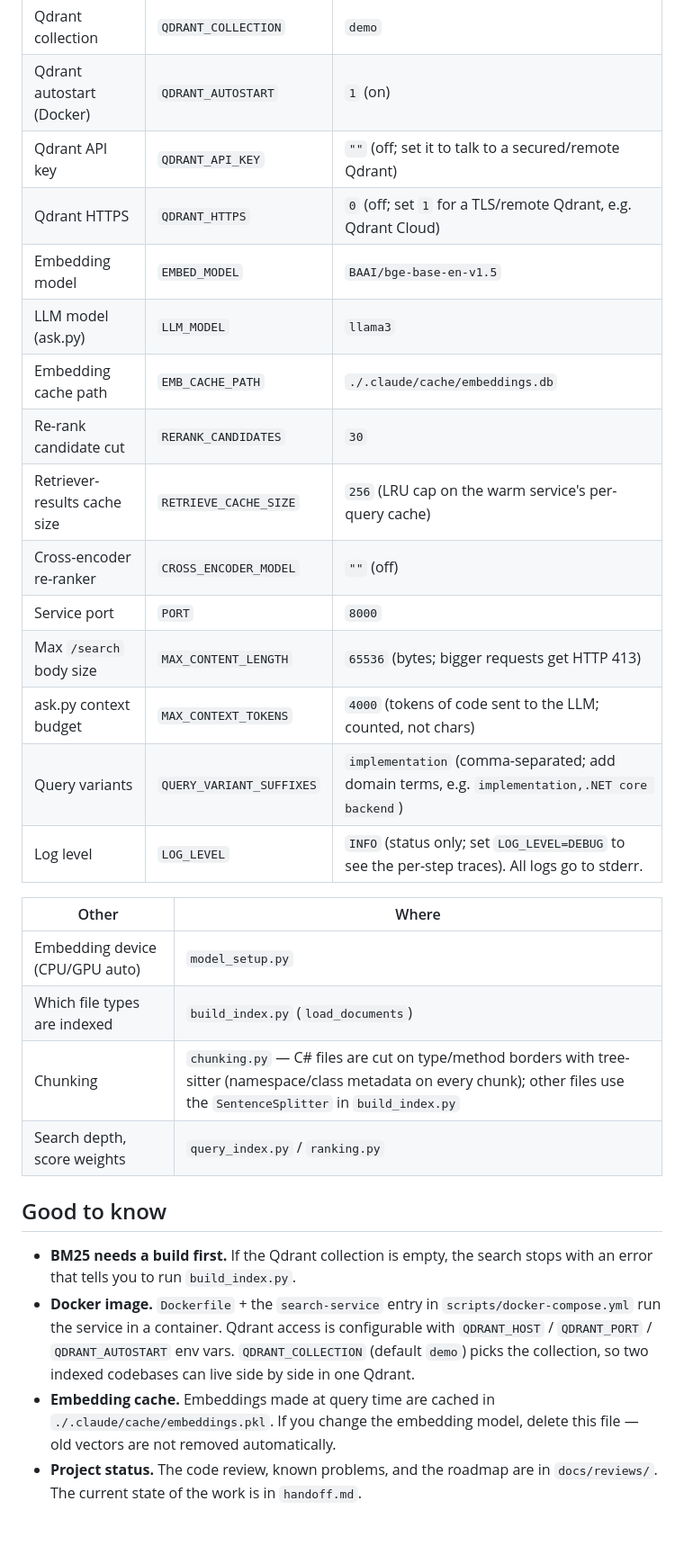
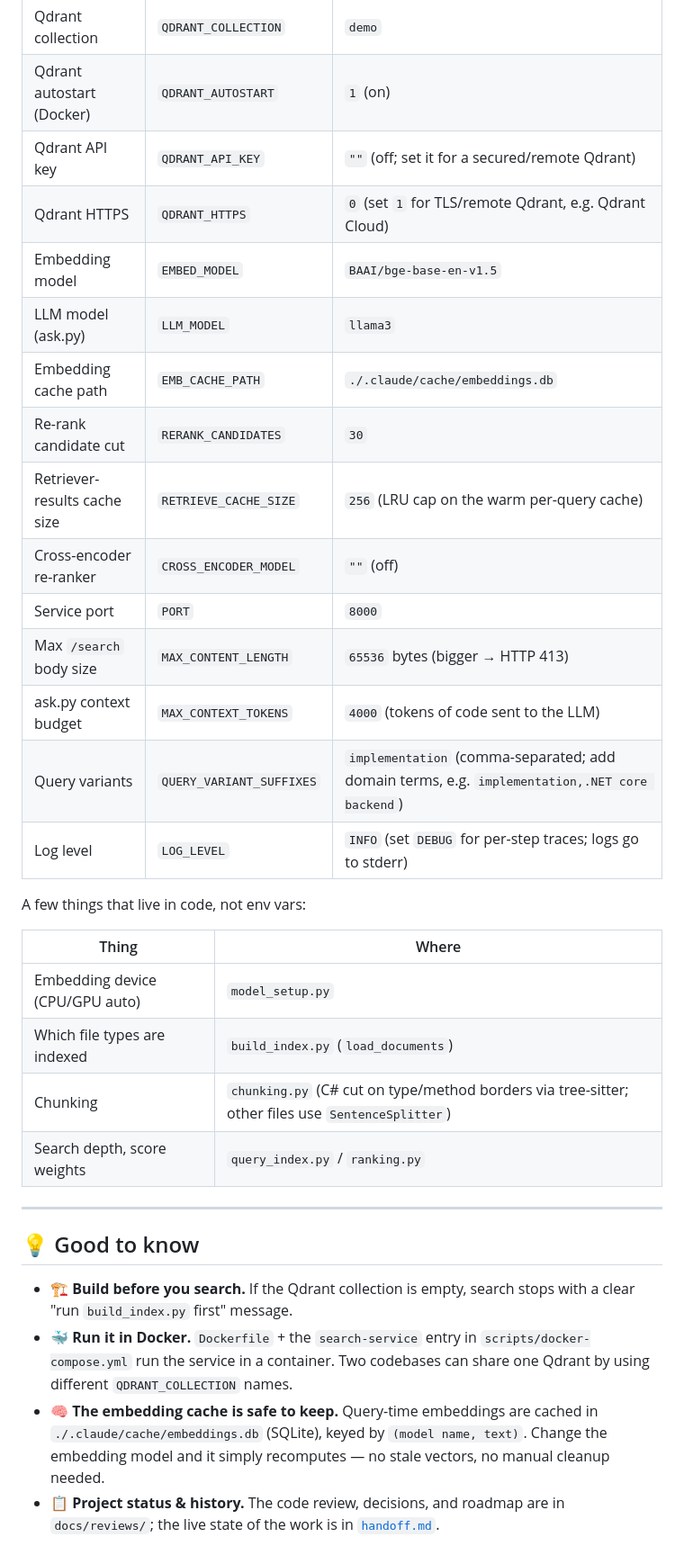
Before and after one commit to olehserv/semantic-search, a Markdown page: README.md, the part around one of its changes. Shown at 90% size. Drawn GitHub-style.

```diff
--- a/README.md
+++ b/README.md
@@ -127,38 +132,34 @@ read from environment variables — one typed place instead of scattered
 | Qdrant port | `QDRANT_PORT` | `6333` |
 | Qdrant collection | `QDRANT_COLLECTION` | `demo` |
 | Qdrant autostart (Docker) | `QDRANT_AUTOSTART` | `1` (on) |
-| Qdrant API key | `QDRANT_API_KEY` | `""` (off; set it to talk to a secured/remote Qdrant) |
-| Qdrant HTTPS | `QDRANT_HTTPS` | `0` (off; set `1` for a TLS/remote Qdrant, e.g. Qdrant Cloud) |
+| Qdrant API key | `QDRANT_API_KEY` | `""` (off; set it for a secured/remote Qdrant) |
+| Qdrant HTTPS | `QDRANT_HTTPS` | `0` (set `1` for TLS/remote Qdrant, e.g. Qdrant Cloud) |
 | Embedding model | `EMBED_MODEL` | `BAAI/bge-base-en-v1.5` |
 | LLM model (ask.py) | `LLM_MODEL` | `llama3` |
 | Embedding cache path | `EMB_CACHE_PATH` | `./.claude/cache/embeddings.db` |
 | Re-rank candidate cut | `RERANK_CANDIDATES` | `30` |
-| Retriever-results cache size | `RETRIEVE_CACHE_SIZE` | `256` (LRU cap on the warm service's per-query cache) |
+| Retriever-results cache size | `RETRIEVE_CACHE_SIZE` | `256` (LRU cap on the warm per-query cache) |
 | Cross-encoder re-ranker | `CROSS_ENCODER_MODEL` | `""` (off) |
 | Service port | `PORT` | `8000` |
-| Max `/search` body size | `MAX_CONTENT_LENGTH` | `65536` (bytes; bigger requests get HTTP 413) |
-| ask.py context budget | `MAX_CONTEXT_TOKENS` | `4000` (tokens of code sent to the LLM; counted, not chars) |
+| Max `/search` body size | `MAX_CONTENT_LENGTH` | `65536` bytes (bigger → HTTP 413) |
+| ask.py context budget | `MAX_CONTEXT_TOKENS` | `4000` (tokens of code sent to the LLM) |
 | Query variants | `QUERY_VARIANT_SUFFIXES` | `implementation` (comma-separated; add domain terms, e.g. `implementation,.NET core backend`) |
-| Log level | `LOG_LEVEL` | `INFO` (status only; set `LOG_LEVEL=DEBUG` to see the per-step traces). All logs go to stderr. |
+| Log level | `LOG_LEVEL` | `INFO` (set `DEBUG` for per-step traces; logs go to stderr) |
 
-| Other | Where |
+A few things that live in code, not env vars:
+
+| Thing | Where |
 |-------|-------|
 | Embedding device (CPU/GPU auto) | `model_setup.py` |
 | Which file types are indexed | `build_index.py` (`load_documents`) |
-| Chunking | `chunking.py` — C# files are cut on type/method borders with tree-sitter (namespace/class metadata on every chunk); other files use the `SentenceSplitter` in `build_index.py` |
+| Chunking | `chunking.py` (C# cut on type/method borders via tree-sitter; other files use `SentenceSplitter`) |
 | Search depth, score weights | `query_index.py` / `ranking.py` |
 
-## Good to know
+---
 
-- **BM25 needs a build first.** If the Qdrant collection is empty, the search
-  stops with an error that tells you to run `build_index.py`.
-- **Docker image.** `Dockerfile` + the `search-service` entry in
-  `scripts/docker-compose.yml` run the service in a container. Qdrant access
-  is configurable with `QDRANT_HOST` / `QDRANT_PORT` / `QDRANT_AUTOSTART` env
-  vars. `QDRANT_COLLECTION` (default `demo`) picks the collection, so two
-  indexed codebases can live side by side in one Qdrant.
-- **Embedding cache.** Embeddings made at query time are cached in
-  `./.claude/cache/embeddings.pkl`. If you change the embedding model, delete
-  this file — old vectors are not removed automatically.
-- **Project status.** The code review, known problems, and the roadmap are in
-  `docs/reviews/`. The current state of the work is in `handoff.md`.
+## 💡 Good to know
+
+- 🏗️ **Build before you search.** If the Qdrant collection is empty, search stops with a clear "run `build_index.py` first" message.
+- 🐳 **Run it in Docker.** `Dockerfile` + the `search-service` entry in `scripts/docker-compose.yml` run the service in a container. Two codebases can share one Qdrant by using different `QDRANT_COLLECTION` names.
+- 🧠 **The embedding cache is safe to keep.** Query-time embeddings are cached in `./.claude/cache/embeddings.db` (SQLite), keyed by `(model name, text)`. Change the embedding model and it simply recomputes — no stale vectors, no manual cleanup needed.
+- 📋 **Project status & history.** The code review, decisions, and roadmap are in `docs/reviews/`; the live state of the work is in [`handoff.md`](handoff.md).
```
Also changed, not shown: other parts of README.md (+90 -85 lines).
